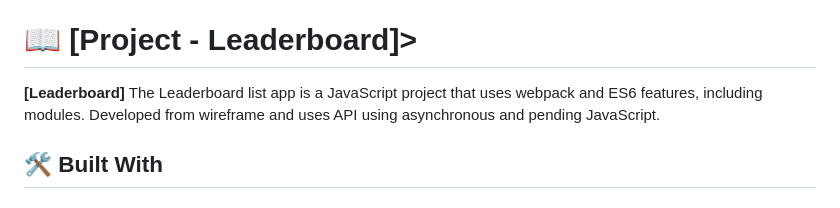
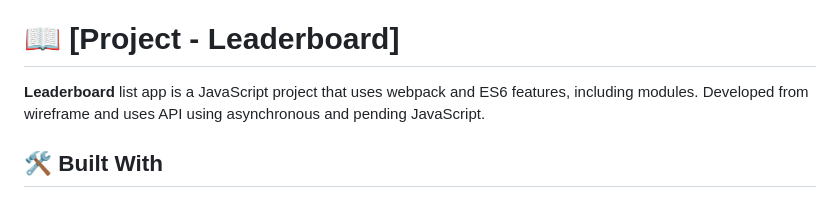
Before and after one commit to AlexisJW/leadearbord, a Markdown page: README.md, the part around the change. Drawn GitHub-style.

Commit message:
Modified REDAME file

```diff
--- a/README.md
+++ b/README.md
@@ -35,8 +35,8 @@
 
 <!-- PROJECT DESCRIPTION -->
 
-# 📖 [Project - Leaderboard]></a>
-**[Leaderboard]** The Leaderboard list app is a JavaScript project that uses webpack and ES6 features, including modules.
+# 📖 [Project - Leaderboard]
+**Leaderboard** list app is a JavaScript project that uses webpack and ES6 features, including modules.
   Developed from wireframe and uses API using asynchronous and pending JavaScript.
 
 ## 🛠 Built With <a name="built-with"></a>
```
